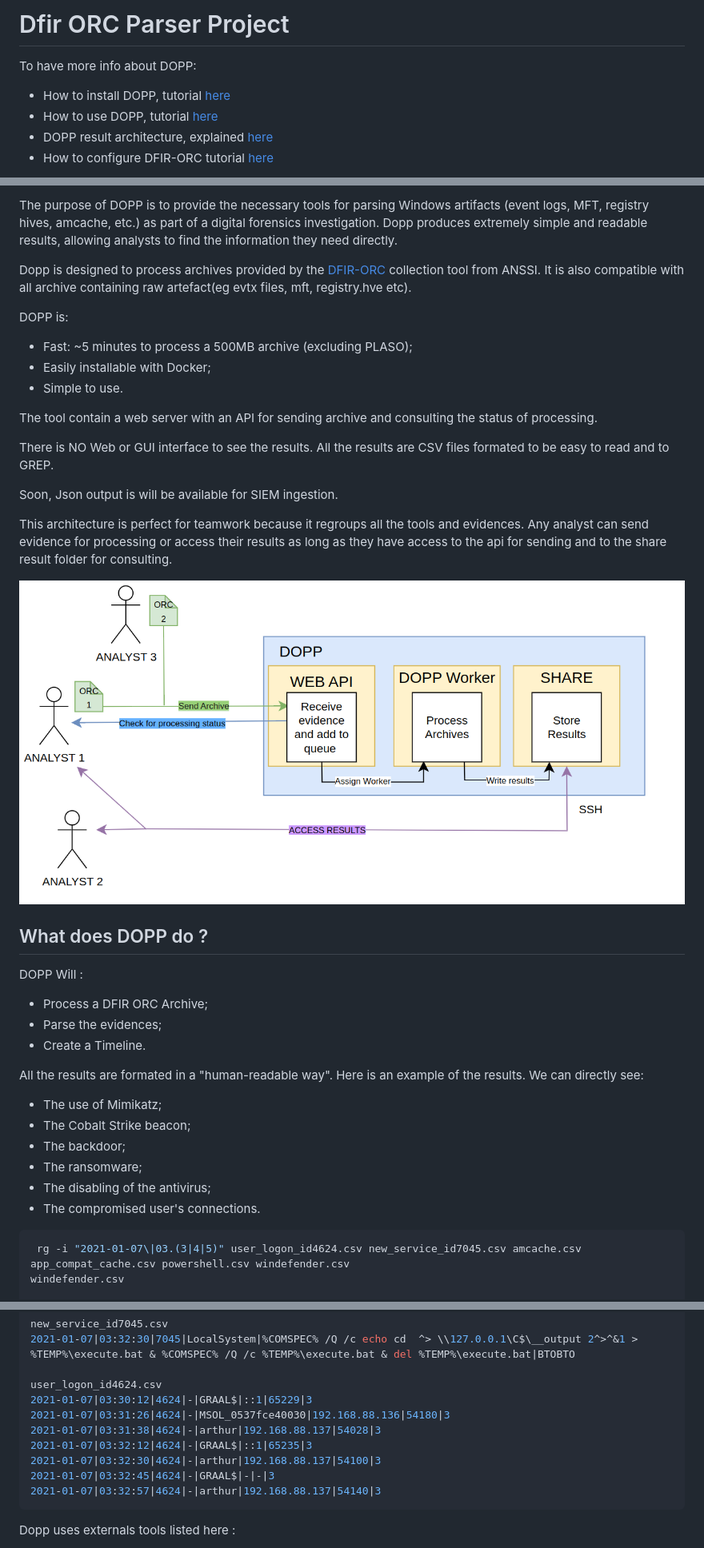
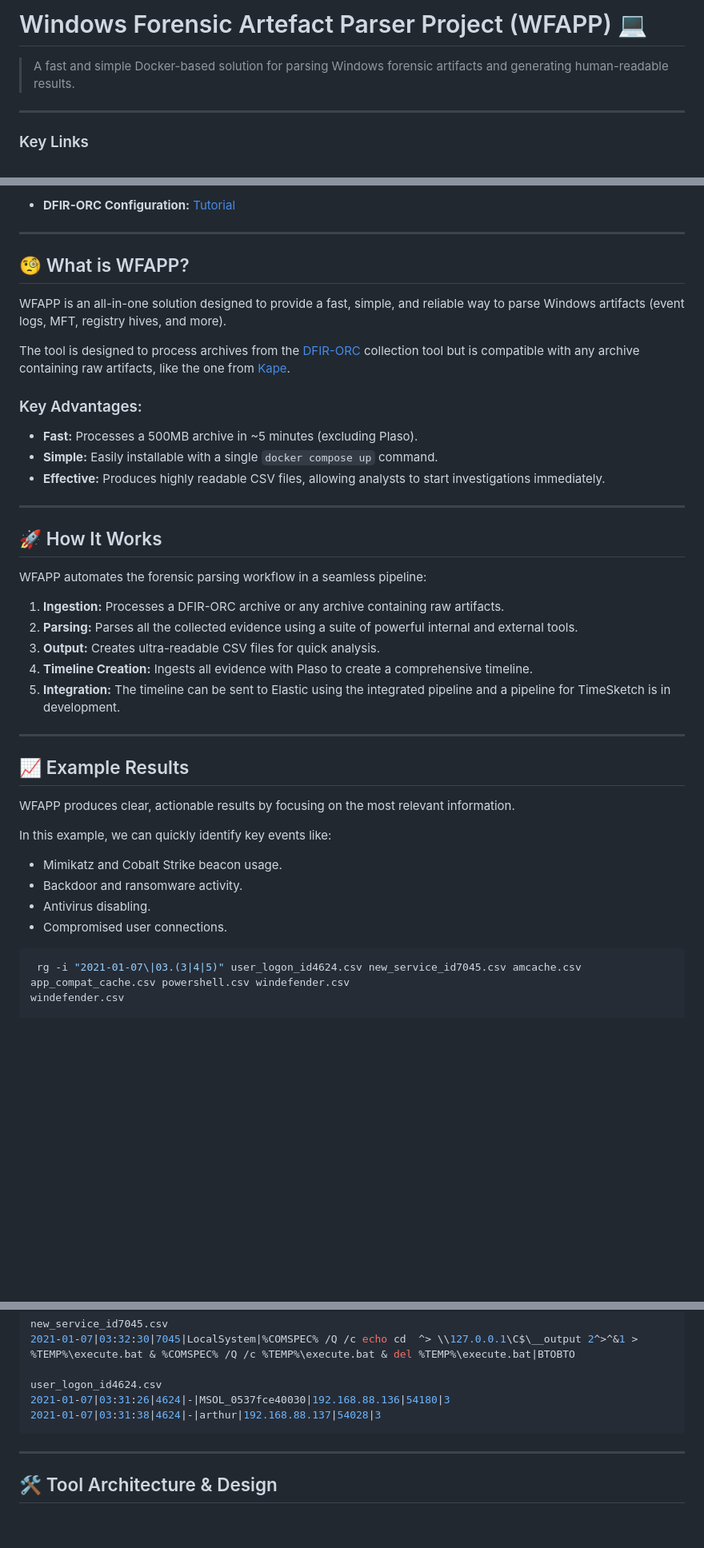
Before and after one commit to youhgo/WFAPP, a Markdown page: readme.md, 3 parts joined by grey strips. Shown at 80% size. GitHub-like rendering; blank space fills up the shorter version.

````diff
--- a/readme.md
+++ b/readme.md
@@ -1,10 +1,8 @@
-# Dfir ORC Parser Project
+# Windows Forensic Artefact Parser Project (WFAPP) 💻
 
-To have more info about DOPP:
+> A fast and simple Docker-based solution for parsing Windows forensic artifacts and generating human-readable results.
 
-* How to install DOPP, tutorial [here](https://youhgo.github.io/DOPP-how-to-install-EN/)
-* How to use DOPP, tutorial [here](https://youhgo.github.io/DOPP-how-to-use-EN/)
-* DOPP result architecture, explained [here](https://youhgo.github.io/DOPP-Results/)
-* How to configure DFIR-ORC tutorial [here](https://youhgo.github.io/DOPP-Config-ORC-EN/)
+---
 
+### Key Links
 
@@ -12,46 +10,43 @@ To have more info about DOPP:
 
-The purpose of DOPP is to provide the necessary tools for parsing Windows artifacts (event logs, MFT, registry hives, amcache, etc.) as part of a digital forensics investigation.
-Dopp produces extremely simple and readable results, allowing analysts to find the information they need directly.
+* **DFIR-ORC Configuration:** [Tutorial](https://youhgo.github.io/DOPP-Config-ORC-EN/)
 
-Dopp is designed to process archives provided by the [DFIR-ORC](https://github.com/dfir-orc) collection tool from ANSSI.
-It is also compatible with all archive containing raw artefact(eg evtx files, mft, registry.hve etc).
+---
 
-DOPP is:
+## 🧐 What is WFAPP?
 
-* Fast: ~5 minutes to process a 500MB archive (excluding PLASO);
-* Easily installable with Docker;
-* Simple to use.
+WFAPP is an all-in-one solution designed to provide a fast, simple, and reliable way to parse Windows artifacts (event logs, MFT, registry hives, and more).
 
-The tool contain a web server with an API for sending archive and consulting the status of processing.
+The tool is designed to process archives from the [DFIR-ORC](https://github.com/dfir-orc) collection tool but is compatible with any archive containing raw artifacts, like the one from [Kape](https://www.kroll.com/en/services/cyber/incident-response-recovery/kroll-artifact-parser-and-extractor-kape).
 
-There is NO Web or GUI interface to see the results.
-All the results are CSV files formated to be easy to read and to GREP.
+### Key Advantages:
 
-Soon, Json output is will be available for SIEM ingestion.
+* **Fast:** Processes a 500MB archive in \~5 minutes (excluding Plaso).
+* **Simple:** Easily installable with a single `docker compose up` command.
+* **Effective:** Produces highly readable CSV files, allowing analysts to start investigations immediately.
 
-This architecture is perfect for teamwork because it regroups all the tools and evidences.
-Any analyst can send evidence for processing or access their results as long as they have access to the api for sending
-and to the share result folder for consulting.
+---
 
-![](./ressources/images/DOPP_SIMPLE.png)
+## 🚀 How It Works
 
-## What does DOPP do ?
+WFAPP automates the forensic parsing workflow in a seamless pipeline:
 
-DOPP Will :
-* Process a DFIR ORC Archive;
-* Parse the evidences;
-* Create a Timeline.
+1. **Ingestion:** Processes a DFIR-ORC archive or any archive containing raw artifacts.
+2. **Parsing:** Parses all the collected evidence using a suite of powerful internal and external tools.
+3. **Output:** Creates ultra-readable CSV files for quick analysis.
+4. **Timeline Creation:** Ingests all evidence with Plaso to create a comprehensive timeline.
+5. **Integration:** The timeline can be sent to Elastic using the integrated pipeline and a pipeline for TimeSketch is in development.
 
-All the results are formated in a "human-readable way".
-Here is an example of the results. We can directly see:
+---
 
-* The use of Mimikatz;
-* The Cobalt Strike beacon;
-* The backdoor;
-* The ransomware;
-* The disabling of the antivirus;
-* The compromised user's connections.
+## 📈 Example Results
 
+WFAPP produces clear, actionable results by focusing on the most relevant information.
+
+In this example, we can quickly identify key events like:
+* Mimikatz and Cobalt Strike beacon usage.
+* Backdoor and ransomware activity.
+* Antivirus disabling.
+* Compromised user connections.
 
 ```bash
  rg -i "2021-01-07\|03.(3|4|5)" user_logon_id4624.csv new_service_id7045.csv amcache.csv app_compat_cache.csv powershell.csv windefender.csv
@@ -73,15 +68,11 @@ new_service_id7045.csv
 2021-01-07|03:32:30|7045|LocalSystem|%COMSPEC% /Q /c echo cd  ^> \\127.0.0.1\C$\__output 2^>^&1 > %TEMP%\execute.bat & %COMSPEC% /Q /c %TEMP%\execute.bat & del %TEMP%\execute.bat|BTOBTO
 
 user_logon_id4624.csv
-2021-01-07|03:30:12|4624|-|GRAAL$|::1|65229|3
 2021-01-07|03:31:26|4624|-|MSOL_0537fce40030|192.168.88.136|54180|3
 2021-01-07|03:31:38|4624|-|arthur|192.168.88.137|54028|3
-2021-01-07|03:32:12|4624|-|GRAAL$|::1|65235|3
-2021-01-07|03:32:30|4624|-|arthur|192.168.88.137|54100|3
-2021-01-07|03:32:45|4624|-|GRAAL$|-|-|3
-2021-01-07|03:32:57|4624|-|arthur|192.168.88.137|54140|3
 ```
 
+---
 
-Dopp uses externals tools listed here :
+## 🛠️ Tool Architecture & Design
 
````
Also changed, not shown: other parts of readme.md (+27 -21 lines), ressources/images/Gui_main.png (added), ressources/images/gui_download.png (added), ressources/images/wfapp.png (added), 2 other files.
